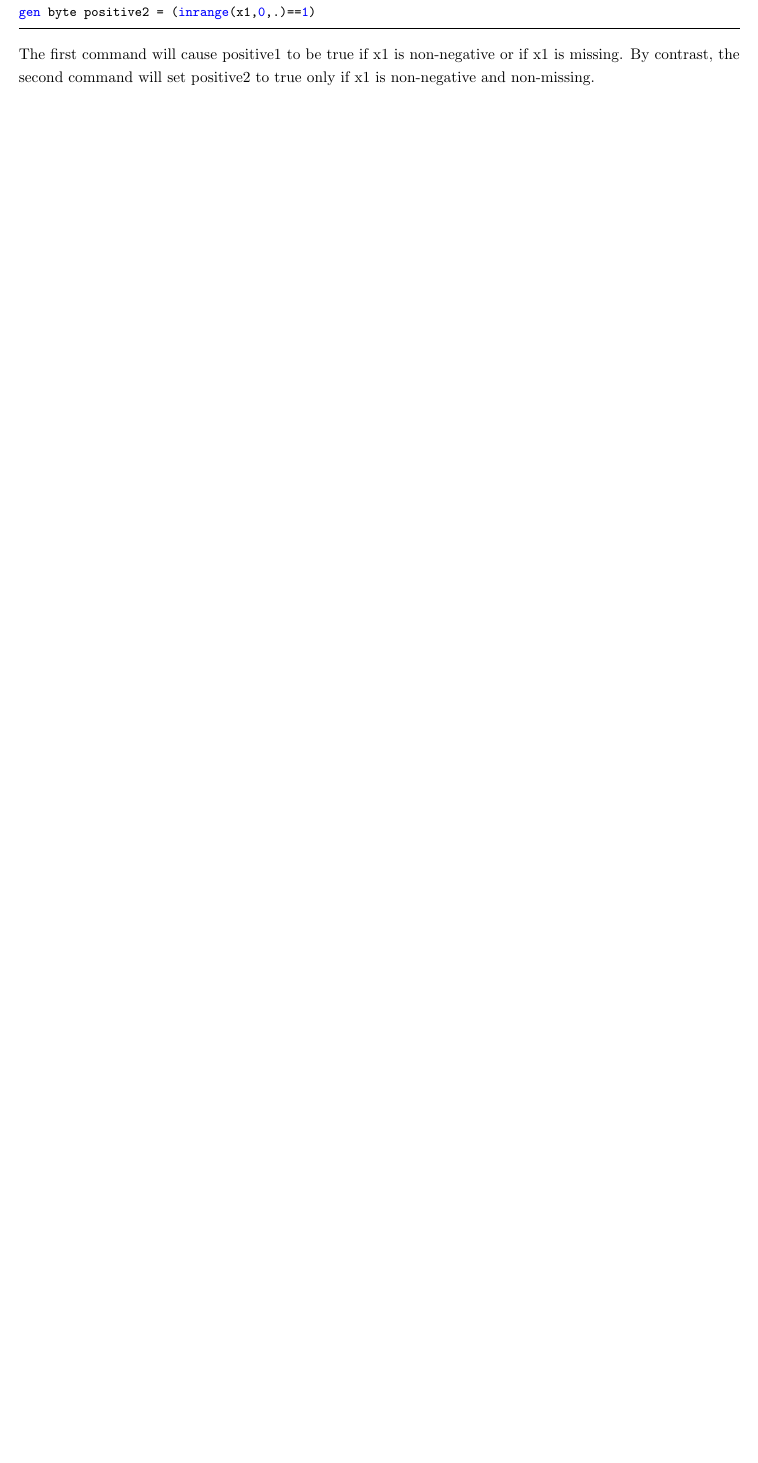
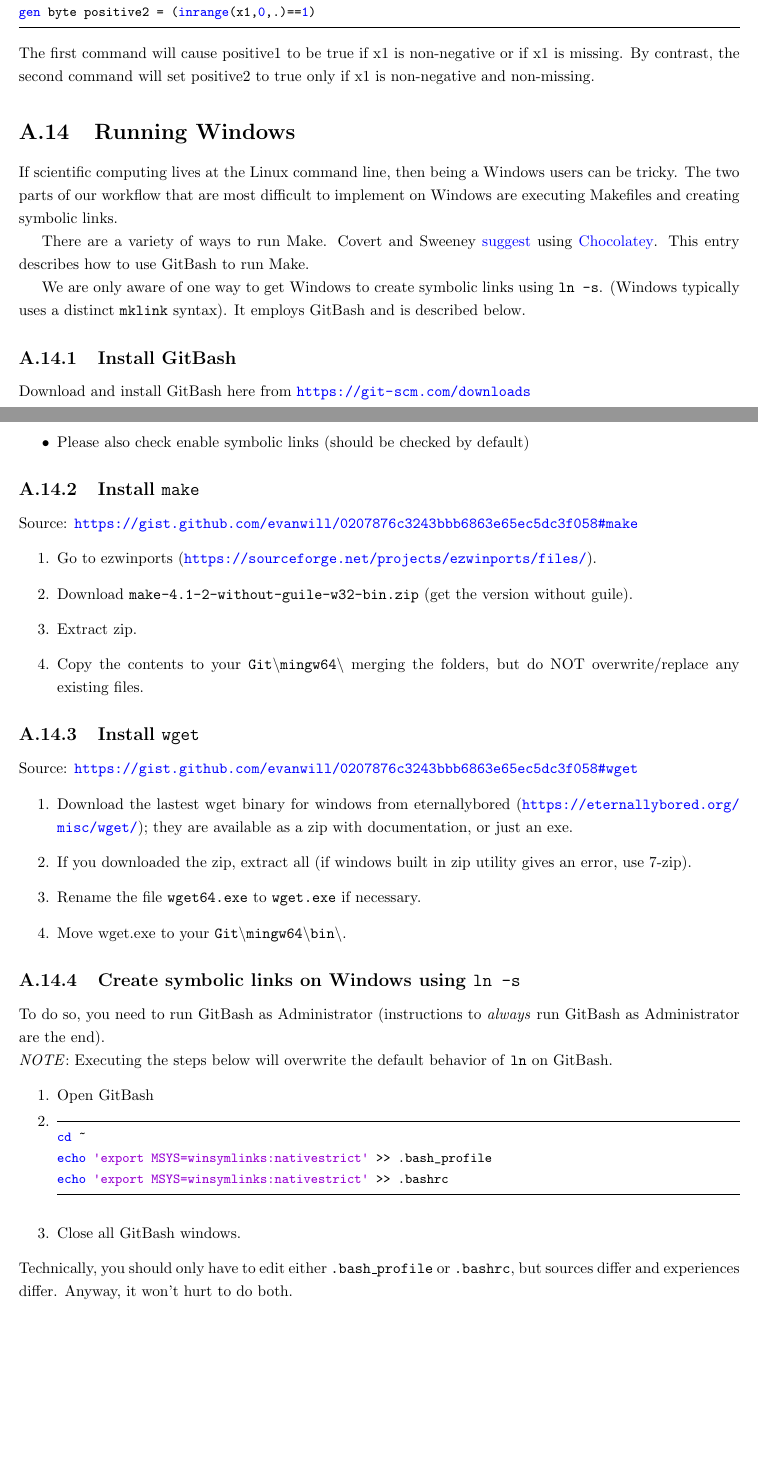
Before and after one commit to jdingel/projecttemplate, a LaTeX document (logbook/logbook.tex, which reads logbook/entries/windows.tex): part of page 31 of 36 before the commit and two parts of pages 31 and 32 of 39 after it, the two joined at a grey line, cut so that both start at the same text, the shorter picture padded with empty space. Compiled offline with pdfLaTeX.

Commit message:
Notes on normalized files, package management, Windows

```diff
--- /dev/null
+++ b/logbook/entries/windows.tex
@@ -0,0 +1,21 @@
+If scientific computing lives at the Linux command line,
+then being a Windows users can be tricky.
+The two parts of our workflow that are most difficult to implement on Windows
+are executing Makefiles and creating symbolic links.
+
+There are a variety of ways to run Make.
+Covert and Sweeney
+\href{https://github.com/rlsweeney/public_cs_texas/blob/master/README.md}{suggest}
+using
+\href{https://chocolatey.org/install}{Chocolatey}.
+This entry describes how to use GitBash to run Make.
+
+We are only aware of one way to get Windows
+to create symbolic links using \texttt{ln -s}.
+(Windows typically uses a distinct \texttt{mklink} syntax).
+It employs GitBash and is described below.
+
+\subsection{Install GitBash}
+Download and install GitBash here from
+\url{https://git-scm.com/downloads}
+\begin{itemize}
@@ -0,0 +27 @@
+    \item Please also check enable symbolic links (should be checked by default)
@@ -0,0 +32,45 @@
+\end{itemize}
+
+
+\subsection{Install \texttt{make}}
+Source: \url{https://gist.github.com/evanwill/0207876c3243bbb6863e65ec5dc3f058#make}
+\begin{enumerate}
+    \item Go to ezwinports (\url{https://sourceforge.net/projects/ezwinports/files/}).
+    \item Download \texttt{make-4.1-2-without-guile-w32-bin.zip} (get the version without guile).
+    \item Extract zip.
+    \item Copy the contents to your \texttt{Git{\textbackslash}mingw64{\textbackslash}} merging the folders,
+        but do NOT overwrite/replace any existing files.
+\end{enumerate}
+
+\subsection{Install \texttt{wget}}
+Source: \url{https://gist.github.com/evanwill/0207876c3243bbb6863e65ec5dc3f058#wget}
+\begin{enumerate}
+    \item Download the lastest wget binary for windows from eternallybored
+        (\url{https://eternallybored.org/misc/wget/});
+        they are available as a zip with documentation, or just an exe.
+    \item If you downloaded the zip, extract all (if windows built in zip utility gives an error, use 7-zip).
+    \item Rename the file \texttt{wget64.exe} to \texttt{wget.exe} if necessary.
+    \item Move wget.exe to your \texttt{Git{\textbackslash}mingw64{\textbackslash}bin{\textbackslash}}.
+\end{enumerate}
+
+\subsection{Create symbolic links on Windows using \texttt{ln -s}}
+To do so, you need to run GitBash as Administrator
+    (instructions to \textit{always} run GitBash as Administrator are the end).
+
+\noindent \textit{NOTE}:
+Executing the steps below will overwrite
+the default behavior of \texttt{ln} on GitBash.
+\begin{enumerate}
+\item Open GitBash
+\item
+\begin{lstlisting}[language=bash]
+cd ~
+echo 'export MSYS=winsymlinks:nativestrict' >> .bash_profile
+echo 'export MSYS=winsymlinks:nativestrict' >> .bashrc
+\end{lstlisting}
+\item Close all GitBash windows.
+\end{enumerate}
+Technically, you should only have to edit either
+\texttt{.bash\_profile} or \texttt{.bashrc},
+but sources differ and experiences differ.
+Anyway, it won't hurt to do both.
@@ -0,0 +85,3 @@
+    \item On the ``Compatibility'' tab, check the box ``Run this program as an administrator''.
+    \item Click ``OK'' at the bottom
+\end{enumerate}
--- a/logbook/logbook.tex
+++ b/logbook/logbook.tex
@@ -91,7 +91,7 @@ coauthors
 \section{Manuscript preparation} \input{./entries/manuscriptpreparation.tex}
 \section{Notes on Julia} \input{./entries/juliaintro.tex}
 \section{Notes on Stata} \input{./entries/statanotes.tex}
-
+\section{Running Windows} \input{./entries/windows.tex}
 
 %%LOGBOOK ENTRIES: Call notes
 \chapter{Call notes}
```
Also changed, not shown: logbook/entries/codestylesheet.tex (+19 -0 lines), logbook/figures/workflow/make_on_win_gitbash_screenshot1.png (added), logbook/figures/workflow/make_on_win_gitbash_screenshot2.png (added), logbook/entries/windows.tex (17 more changed lines).
